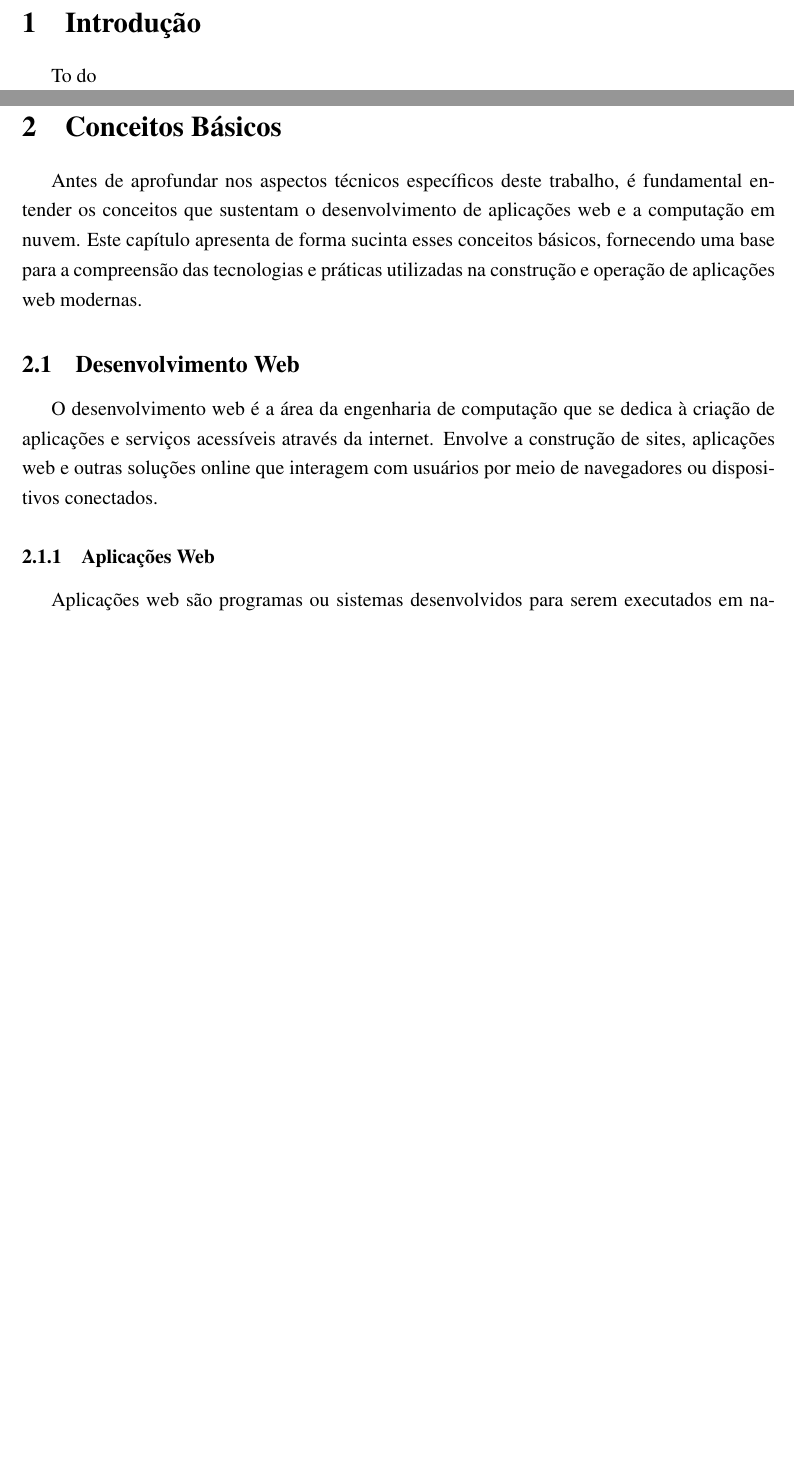
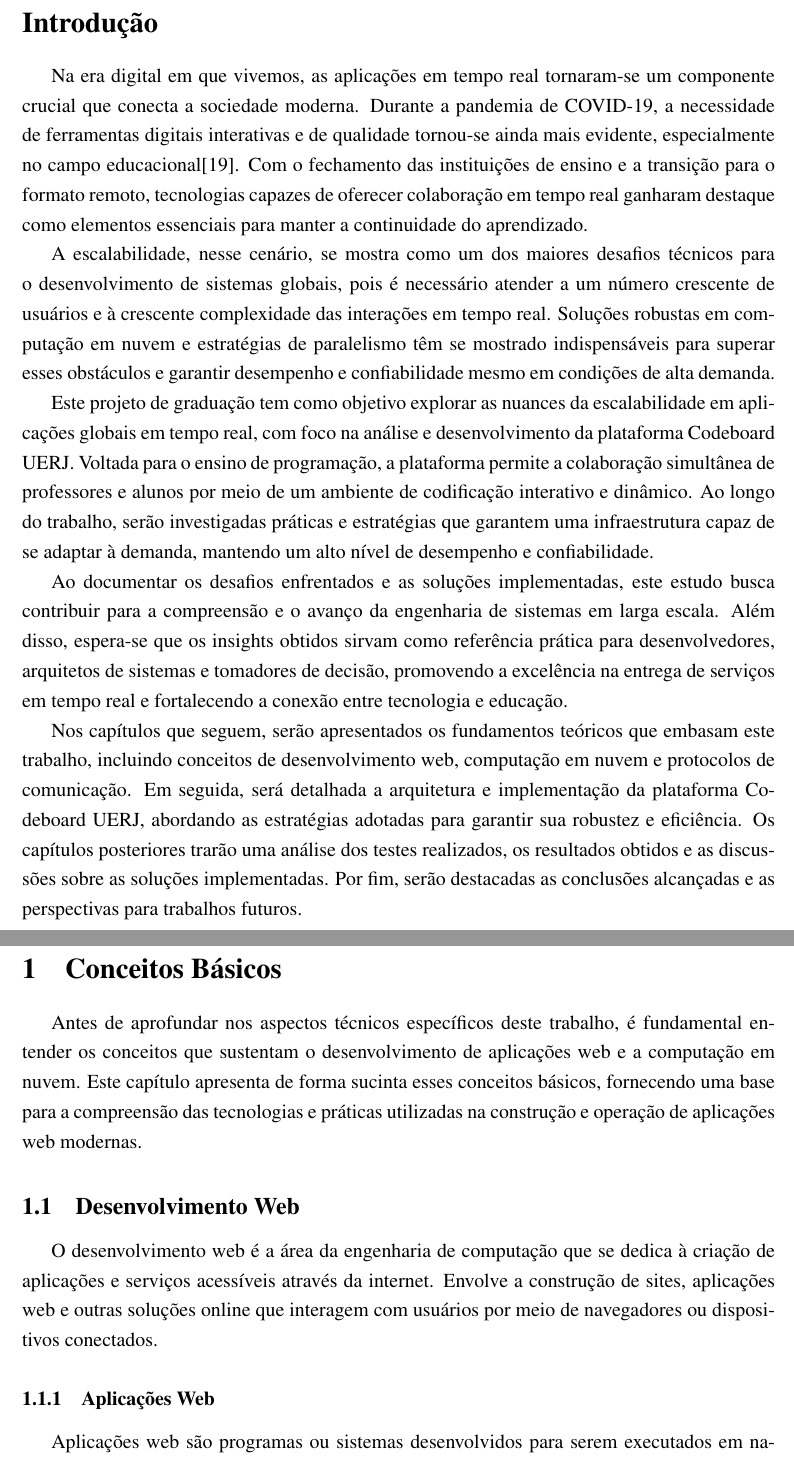
Before and after one commit to pitroldev/uerj-tcc, a LaTeX paper (main.tex, which reads chapters/1-intro.tex): two parts of pages 8 and 9 of 74, joined at a grey line, cut so that both start at the same text, the shorter picture padded with empty space. Compiled offline with pdfLaTeX.

Commit message:
Introdução

```diff
--- a/chapters/1-intro.tex
+++ b/chapters/1-intro.tex
@@ -1,2 +1,11 @@
-\section{Introdução}
-To do
+\section*{Introdução}
+
+Na era digital em que vivemos, as aplicações em tempo real tornaram-se um componente crucial que conecta a sociedade moderna. Durante a pandemia de COVID-19, a necessidade de ferramentas digitais interativas e de qualidade tornou-se ainda mais evidente, especialmente no campo educacional\cite{impact-covid19-teaching-learning}. Com o fechamento das instituições de ensino e a transição para o formato remoto, tecnologias capazes de oferecer colaboração em tempo real ganharam destaque como elementos essenciais para manter a continuidade do aprendizado.
+
+A escalabilidade, nesse cenário, se mostra como um dos maiores desafios técnicos para o desenvolvimento de sistemas globais, pois é necessário atender a um número crescente de usuários e à crescente complexidade das interações em tempo real. Soluções robustas em computação em nuvem e estratégias de paralelismo têm se mostrado indispensáveis para superar esses obstáculos e garantir desempenho e confiabilidade mesmo em condições de alta demanda.
+
+Este projeto de graduação tem como objetivo explorar as nuances da escalabilidade em aplicações globais em tempo real, com foco na análise e desenvolvimento da plataforma Codeboard UERJ. Voltada para o ensino de programação, a plataforma permite a colaboração simultânea de professores e alunos por meio de um ambiente de codificação interativo e dinâmico. Ao longo do trabalho, serão investigadas práticas e estratégias que garantem uma infraestrutura capaz de se adaptar à demanda, mantendo um alto nível de desempenho e confiabilidade.
+
+Ao documentar os desafios enfrentados e as soluções implementadas, este estudo busca contribuir para a compreensão e o avanço da engenharia de sistemas em larga escala. Além disso, espera-se que os insights obtidos sirvam como referência prática para desenvolvedores, arquitetos de sistemas e tomadores de decisão, promovendo a excelência na entrega de serviços em tempo real e fortalecendo a conexão entre tecnologia e educação.
+
+Nos capítulos que seguem, serão apresentados os fundamentos teóricos que embasam este trabalho, incluindo conceitos de desenvolvimento web, computação em nuvem e protocolos de comunicação. Em seguida, será detalhada a arquitetura e implementação da plataforma Codeboard UERJ, abordando as estratégias adotadas para garantir sua robustez e eficiência. Os capítulos posteriores trarão uma análise dos testes realizados, os resultados obtidos e as discussões sobre as soluções implementadas. Por fim, serão destacadas as conclusões alcançadas e as perspectivas para trabalhos futuros.
```
Also changed, not shown: references.bib (+16 -0 lines).
